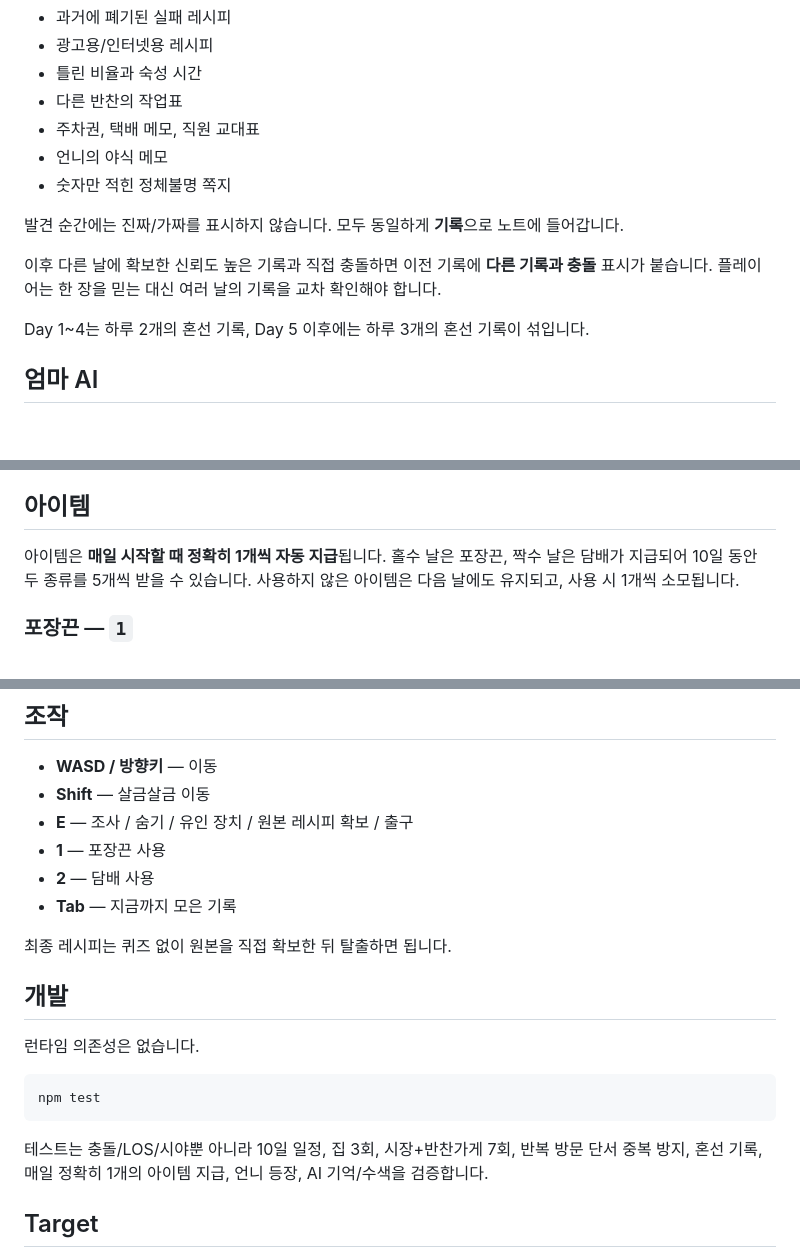
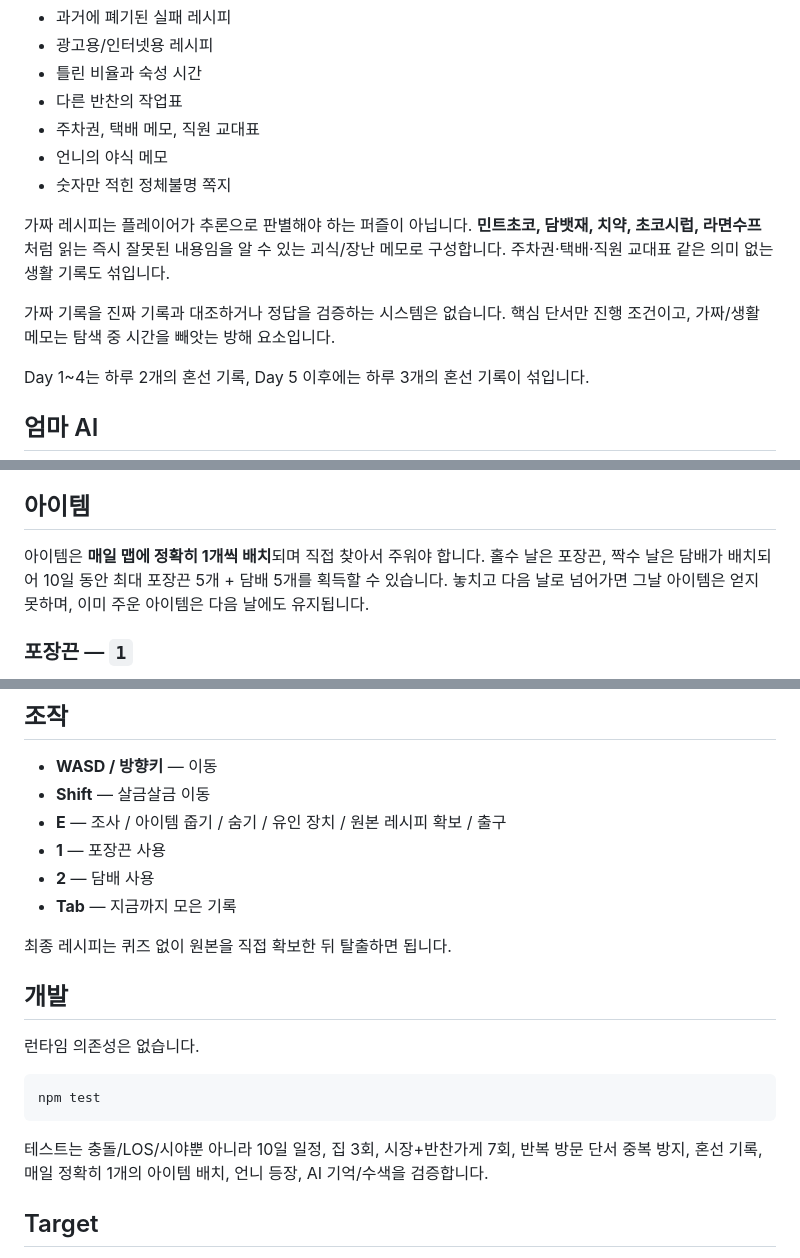
Before and after one commit to playCosmos/HolyCrab, a Markdown page: README.md, 3 parts joined by grey strips. Drawn GitHub-style; blank space fills up the shorter version.

Commit message:
docs: define collectible daily items and obvious fake recipes

````diff
--- a/README.md
+++ b/README.md
@@ -40,9 +40,9 @@ Windows에서 저장소를 내려받은 경우 `START_HOLYCRAB.bat`을 더블클
 - 언니의 야식 메모
 - 숫자만 적힌 정체불명 쪽지
 
-발견 순간에는 진짜/가짜를 표시하지 않습니다. 모두 동일하게 **기록**으로 노트에 들어갑니다.
+가짜 레시피는 플레이어가 추론으로 판별해야 하는 퍼즐이 아닙니다. **민트초코, 담뱃재, 치약, 초코시럽, 라면수프**처럼 읽는 즉시 잘못된 내용임을 알 수 있는 괴식/장난 메모로 구성합니다. 주차권·택배·직원 교대표 같은 의미 없는 생활 기록도 섞입니다.
 
-이후 다른 날에 확보한 신뢰도 높은 기록과 직접 충돌하면 이전 기록에 **다른 기록과 충돌** 표시가 붙습니다. 플레이어는 한 장을 믿는 대신 여러 날의 기록을 교차 확인해야 합니다.
+가짜 기록을 진짜 기록과 대조하거나 정답을 검증하는 시스템은 없습니다. 핵심 단서만 진행 조건이고, 가짜/생활 메모는 탐색 중 시간을 빼앗는 방해 요소입니다.
 
 Day 1~4는 하루 2개의 혼선 기록, Day 5 이후에는 하루 3개의 혼선 기록이 섞입니다.
 
@@ -70,7 +70,7 @@ Day 5부터 언니가 합류합니다.
 
 ## 아이템
 
-아이템은 **매일 시작할 때 정확히 1개씩 자동 지급**됩니다. 홀수 날은 포장끈, 짝수 날은 담배가 지급되어 10일 동안 두 종류를 5개씩 받을 수 있습니다. 사용하지 않은 아이템은 다음 날에도 유지되고, 사용 시 1개씩 소모됩니다.
+아이템은 **매일 맵에 정확히 1개씩 배치**되며 직접 찾아서 주워야 합니다. 홀수 날은 포장끈, 짝수 날은 담배가 배치되어 10일 동안 최대 포장끈 5개 + 담배 5개를 획득할 수 있습니다. 놓치고 다음 날로 넘어가면 그날 아이템은 얻지 못하며, 이미 주운 아이템은 다음 날에도 유지됩니다.
 
 ### 포장끈 — `1`
 
@@ -84,7 +84,7 @@ Day 5부터 언니가 합류합니다.
 
 - **WASD / 방향키** — 이동
 - **Shift** — 살금살금 이동
-- **E** — 조사 / 숨기 / 유인 장치 / 원본 레시피 확보 / 출구
+- **E** — 조사 / 아이템 줍기 / 숨기 / 유인 장치 / 원본 레시피 확보 / 출구
 - **1** — 포장끈 사용
 - **2** — 담배 사용
 - **Tab** — 지금까지 모은 기록
@@ -99,7 +99,7 @@ Day 5부터 언니가 합류합니다.
 npm test
 ```
 
-테스트는 충돌/LOS/시야뿐 아니라 10일 일정, 집 3회, 시장+반찬가게 7회, 반복 방문 단서 중복 방지, 혼선 기록, 매일 정확히 1개의 아이템 지급, 언니 등장, AI 기억/수색을 검증합니다.
+테스트는 충돌/LOS/시야뿐 아니라 10일 일정, 집 3회, 시장+반찬가게 7회, 반복 방문 단서 중복 방지, 혼선 기록, 매일 정확히 1개의 아이템 배치, 언니 등장, AI 기억/수색을 검증합니다.
 
 ## Target
 
````
